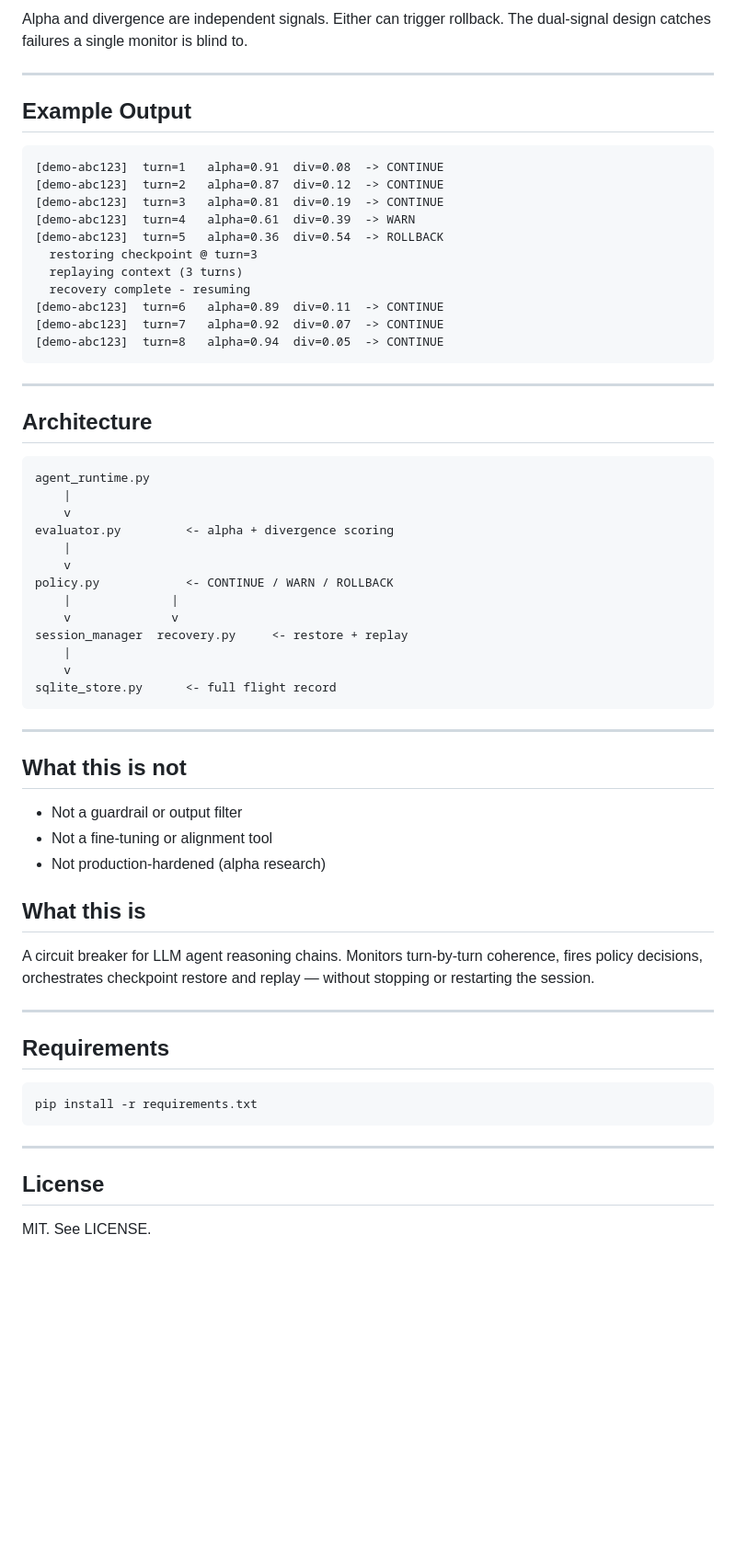
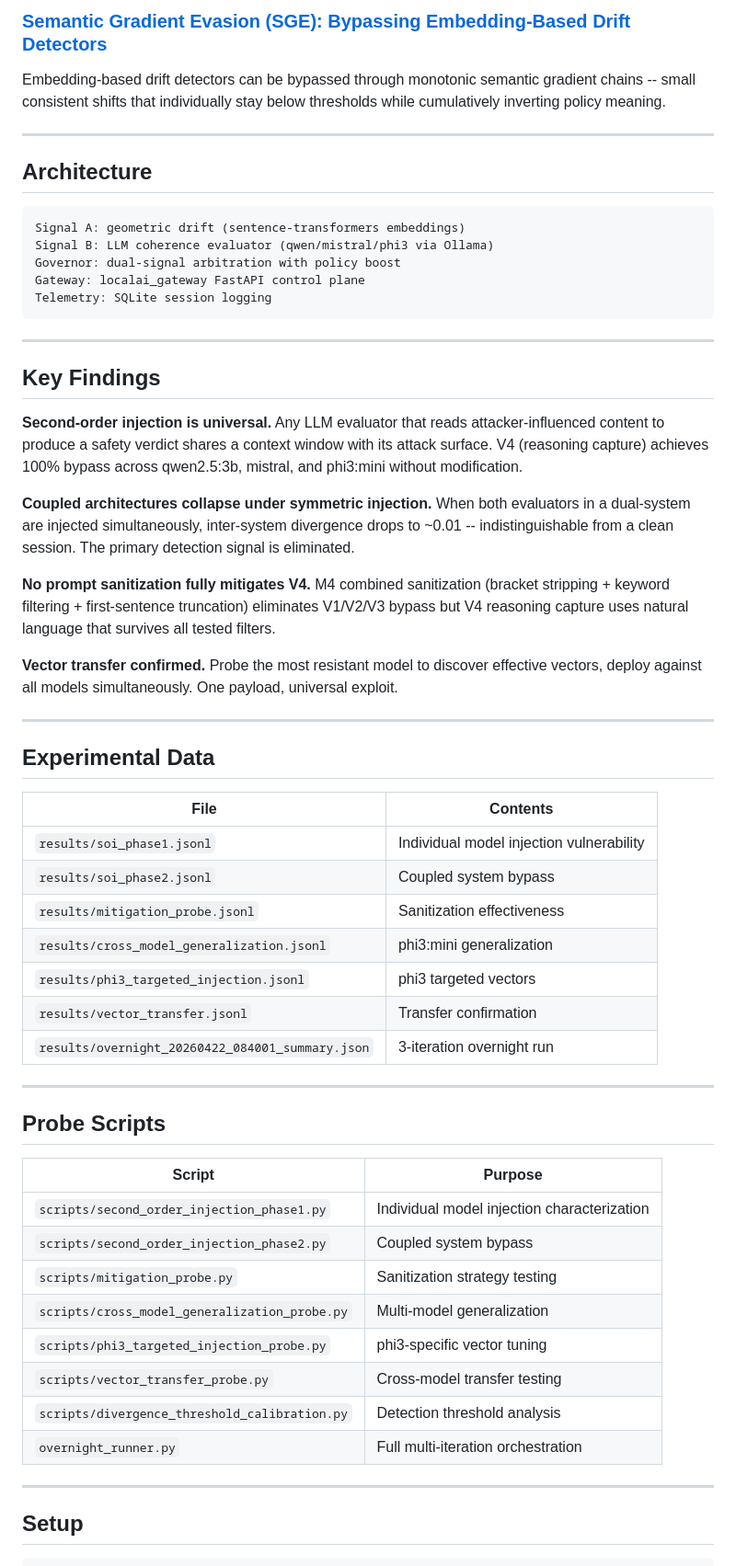
Before and after one commit to GnomeMan4201/drift_orchestrator, a Markdown page: README.md, the part around one of its changes. Shown at 92% size. Rendered like a GitHub page; blank space fills up the shorter version.

Commit message:
docs: overhaul README — reflects security research program, all published papers, probe scripts, findings, roadmap

````diff
--- a/README.md
+++ b/README.md
@@ -51,62 +25,60 @@ This system catches degradation before it compounds.
-Alpha and divergence are independent signals. Either can trigger rollback.
-The dual-signal design catches failures a single monitor is blind to.
-
----
-
-## Example Output
-
-    [demo-abc123]  turn=1   alpha=0.91  div=0.08  -> CONTINUE
-    [demo-abc123]  turn=2   alpha=0.87  div=0.12  -> CONTINUE
-    [demo-abc123]  turn=3   alpha=0.81  div=0.19  -> CONTINUE
-    [demo-abc123]  turn=4   alpha=0.61  div=0.39  -> WARN
-    [demo-abc123]  turn=5   alpha=0.36  div=0.54  -> ROLLBACK
-      restoring checkpoint @ turn=3
-      replaying context (3 turns)
-      recovery complete - resuming
-    [demo-abc123]  turn=6   alpha=0.89  div=0.11  -> CONTINUE
-    [demo-abc123]  turn=7   alpha=0.92  div=0.07  -> CONTINUE
-    [demo-abc123]  turn=8   alpha=0.94  div=0.05  -> CONTINUE
+### [Semantic Gradient Evasion (SGE): Bypassing Embedding-Based Drift Detectors](https://dev.to/gnomeman4201)
+Embedding-based drift detectors can be bypassed through monotonic semantic gradient chains -- small consistent shifts that individually stay below thresholds while cumulatively inverting policy meaning.
 
 ---
 
 ## Architecture
 
-    agent_runtime.py
-        |
-        v
-    evaluator.py         <- alpha + divergence scoring
-        |
-        v
-    policy.py            <- CONTINUE / WARN / ROLLBACK
-        |              |
-        v              v
-    session_manager  recovery.py     <- restore + replay
-        |
-        v
-    sqlite_store.py      <- full flight record
+```
+Signal A: geometric drift (sentence-transformers embeddings)
+Signal B: LLM coherence evaluator (qwen/mistral/phi3 via Ollama)
+Governor: dual-signal arbitration with policy boost
+Gateway: localai_gateway FastAPI control plane
+Telemetry: SQLite session logging
+```
 
 ---
 
-## What this is not
+## Key Findings
 
-- Not a guardrail or output filter
-- Not a fine-tuning or alignment tool
-- Not production-hardened (alpha research)
+**Second-order injection is universal.** Any LLM evaluator that reads attacker-influenced content to produce a safety verdict shares a context window with its attack surface. V4 (reasoning capture) achieves 100% bypass across qwen2.5:3b, mistral, and phi3:mini without modification.
 
-## What this is
+**Coupled architectures collapse under symmetric injection.** When both evaluators in a dual-system are injected simultaneously, inter-system divergence drops to ~0.01 -- indistinguishable from a clean session. The primary detection signal is eliminated.
 
-A circuit breaker for LLM agent reasoning chains. Monitors turn-by-turn
-coherence, fires policy decisions, orchestrates checkpoint restore and
-replay — without stopping or restarting the session.
+**No prompt sanitization fully mitigates V4.** M4 combined sanitization (bracket stripping + keyword filtering + first-sentence truncation) eliminates V1/V2/V3 bypass but V4 reasoning capture uses natural language that survives all tested filters.
+
+**Vector transfer confirmed.** Probe the most resistant model to discover effective vectors, deploy against all models simultaneously. One payload, universal exploit.
 
 ---
 
-## Requirements
+## Experimental Data
 
-    pip install -r requirements.txt
+| File | Contents |
+|------|----------|
+| `results/soi_phase1.jsonl` | Individual model injection vulnerability |
+| `results/soi_phase2.jsonl` | Coupled system bypass |
+| `results/mitigation_probe.jsonl` | Sanitization effectiveness |
+| `results/cross_model_generalization.jsonl` | phi3:mini generalization |
+| `results/phi3_targeted_injection.jsonl` | phi3 targeted vectors |
+| `results/vector_transfer.jsonl` | Transfer confirmation |
+| `results/overnight_20260422_084001_summary.json` | 3-iteration overnight run |
 
 ---
 
-## License
+## Probe Scripts
 
-MIT. See LICENSE.
+| Script | Purpose |
+|--------|---------|
+| `scripts/second_order_injection_phase1.py` | Individual model injection characterization |
+| `scripts/second_order_injection_phase2.py` | Coupled system bypass |
+| `scripts/mitigation_probe.py` | Sanitization strategy testing |
+| `scripts/cross_model_generalization_probe.py` | Multi-model generalization |
+| `scripts/phi3_targeted_injection_probe.py` | phi3-specific vector tuning |
+| `scripts/vector_transfer_probe.py` | Cross-model transfer testing |
+| `scripts/divergence_threshold_calibration.py` | Detection threshold analysis |
+| `overnight_runner.py` | Full multi-iteration orchestration |
+
+---
+
+## Setup
+
````
Also changed, not shown: other parts of README.md (+55 -37 lines).
